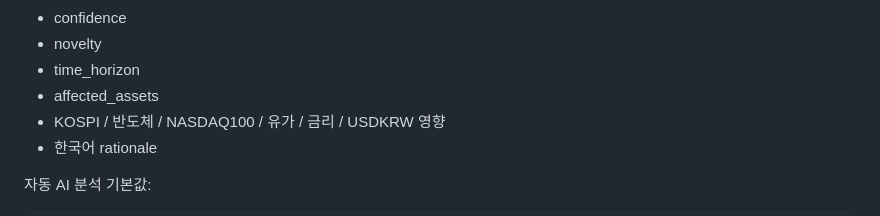
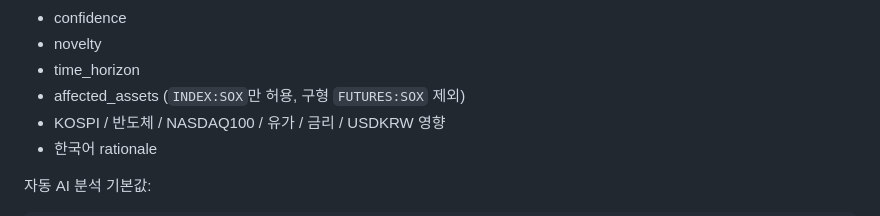
Before and after one commit to tkfkd3226-cell/market-ai, a Markdown page: market_ai_project_handover.md, the part around the change. GitHub-like rendering.

```diff
--- a/market_ai_project_handover.md
+++ b/market_ai_project_handover.md
@@ -277,7 +277,7 @@ AI 입력은 현재 기사 전체 본문이 아니라 **headline + metadata + to
 - confidence
 - novelty
 - time_horizon
-- affected_assets
+- affected_assets (`INDEX:SOX`만 허용, 구형 `FUTURES:SOX` 제외)
 - KOSPI / 반도체 / NASDAQ100 / 유가 / 금리 / USDKRW 영향
 - 한국어 rationale
 
```
Also changed, not shown: README.md (+1 -0 lines).
